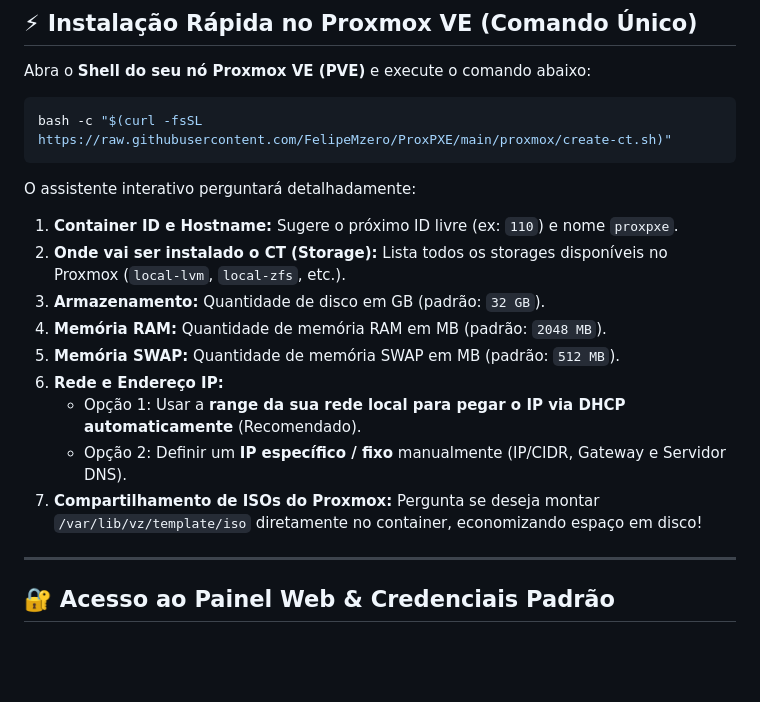
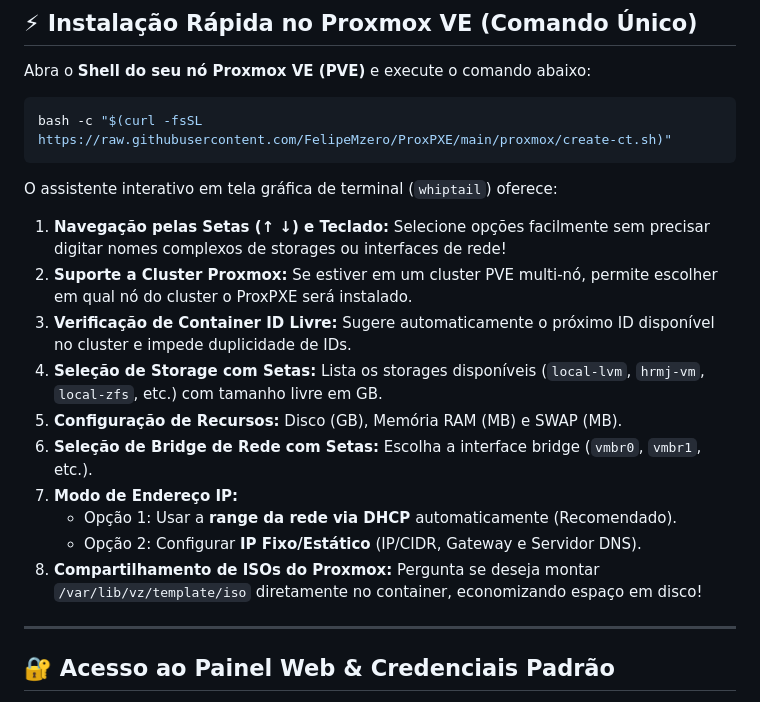
Before and after one commit to FelipeMzero/ProxPXE, a Markdown page: README.md, the part around the change. GitHub-like rendering; blank space fills up the shorter version.

Commit message:
docs: update README with interactive whiptail TUI and cluster details

````diff
--- a/README.md
+++ b/README.md
@@ -12,16 +12,17 @@ Abra o **Shell do seu nó Proxmox VE (PVE)** e execute o comando abaixo:
 bash -c "$(curl -fsSL https://raw.githubusercontent.com/FelipeMzero/ProxPXE/main/proxmox/create-ct.sh)"
 ```
 
-O assistente interativo perguntará detalhadamente:
-1. **Container ID e Hostname:** Sugere o próximo ID livre (ex: `110`) e nome `proxpxe`.
-2. **Onde vai ser instalado o CT (Storage):** Lista todos os storages disponíveis no Proxmox (`local-lvm`, `local-zfs`, etc.).
-3. **Armazenamento:** Quantidade de disco em GB (padrão: `32 GB`).
-4. **Memória RAM:** Quantidade de memória RAM em MB (padrão: `2048 MB`).
-5. **Memória SWAP:** Quantidade de memória SWAP em MB (padrão: `512 MB`).
-6. **Rede e Endereço IP:**
-   - Opção 1: Usar a **range da sua rede local para pegar o IP via DHCP automaticamente** (Recomendado).
-   - Opção 2: Definir um **IP específico / fixo** manualmente (IP/CIDR, Gateway e Servidor DNS).
-7. **Compartilhamento de ISOs do Proxmox:** Pergunta se deseja montar `/var/lib/vz/template/iso` diretamente no container, economizando espaço em disco!
+O assistente interativo em tela gráfica de terminal (`whiptail`) oferece:
+1. **Navegação pelas Setas (↑ ↓) e Teclado:** Selecione opções facilmente sem precisar digitar nomes complexos de storages ou interfaces de rede!
+2. **Suporte a Cluster Proxmox:** Se estiver em um cluster PVE multi-nó, permite escolher em qual nó do cluster o ProxPXE será instalado.
+3. **Verificação de Container ID Livre:** Sugere automaticamente o próximo ID disponível no cluster e impede duplicidade de IDs.
+4. **Seleção de Storage com Setas:** Lista os storages disponíveis (`local-lvm`, `hrmj-vm`, `local-zfs`, etc.) com tamanho livre em GB.
+5. **Configuração de Recursos:** Disco (GB), Memória RAM (MB) e SWAP (MB).
+6. **Seleção de Bridge de Rede com Setas:** Escolha a interface bridge (`vmbr0`, `vmbr1`, etc.).
+7. **Modo de Endereço IP:**
+   - Opção 1: Usar a **range da rede via DHCP** automaticamente (Recomendado).
+   - Opção 2: Configurar **IP Fixo/Estático** (IP/CIDR, Gateway e Servidor DNS).
+8. **Compartilhamento de ISOs do Proxmox:** Pergunta se deseja montar `/var/lib/vz/template/iso` diretamente no container, economizando espaço em disco!
 
 ---
 
````
